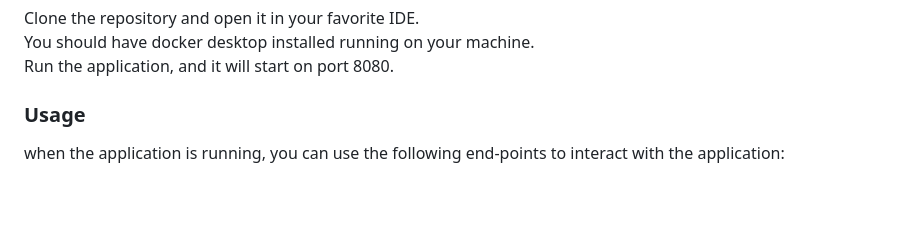
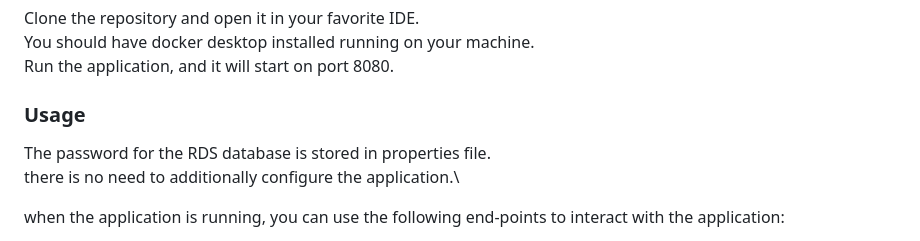
Before and after one commit to Emilsivertsson/TodoAws, a Markdown page: README.md, the part around the change. GitHub-like rendering; blank space fills up the shorter version.

```diff
--- a/README.md
+++ b/README.md
@@ -22,6 +22,9 @@ Run the application, and it will start on port 8080.
 
 
 ### Usage
+The password for the RDS database is stored in properties file.\
+there is no need to additionally configure the application.\
+
 when the application is running, you can use the following end-points to interact with the application:
 - GET /todos : will return all todos
 - GET /todos/{id} : will return a single todo with the given id
```
